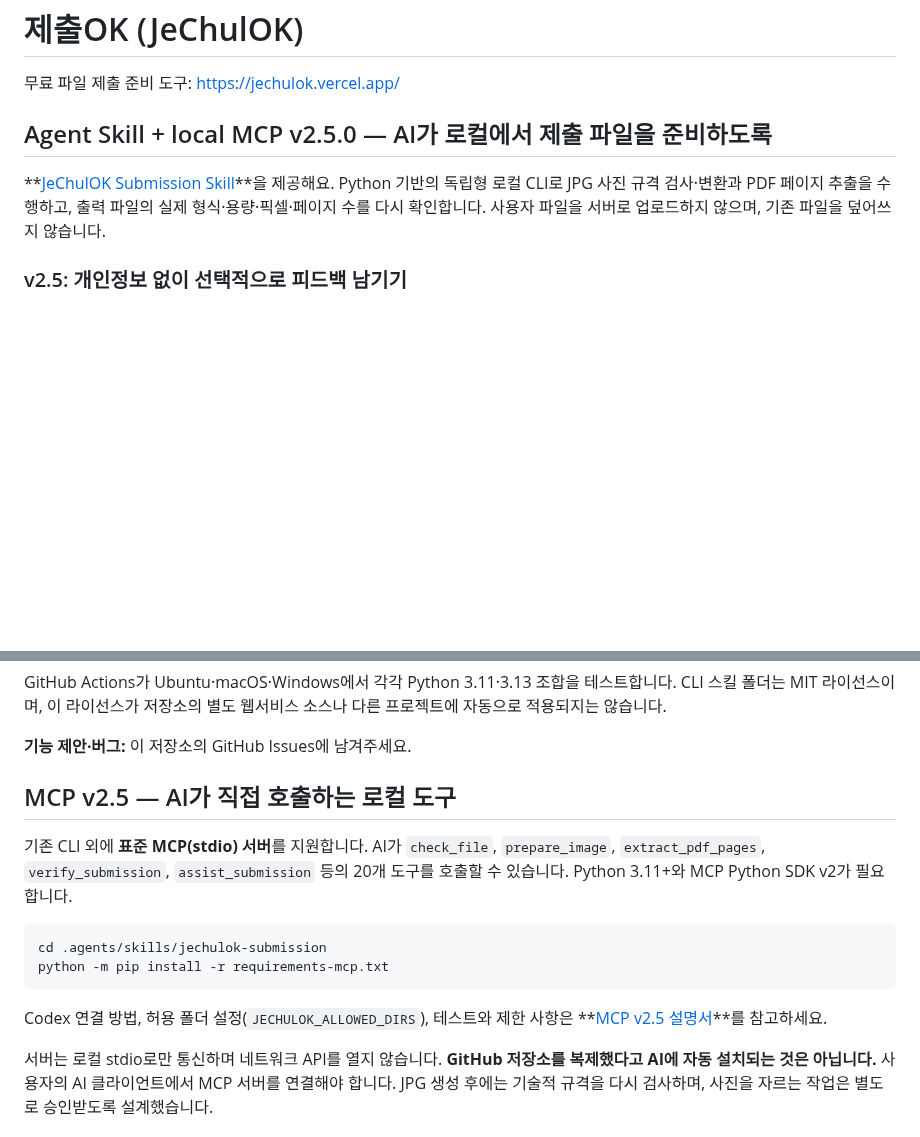
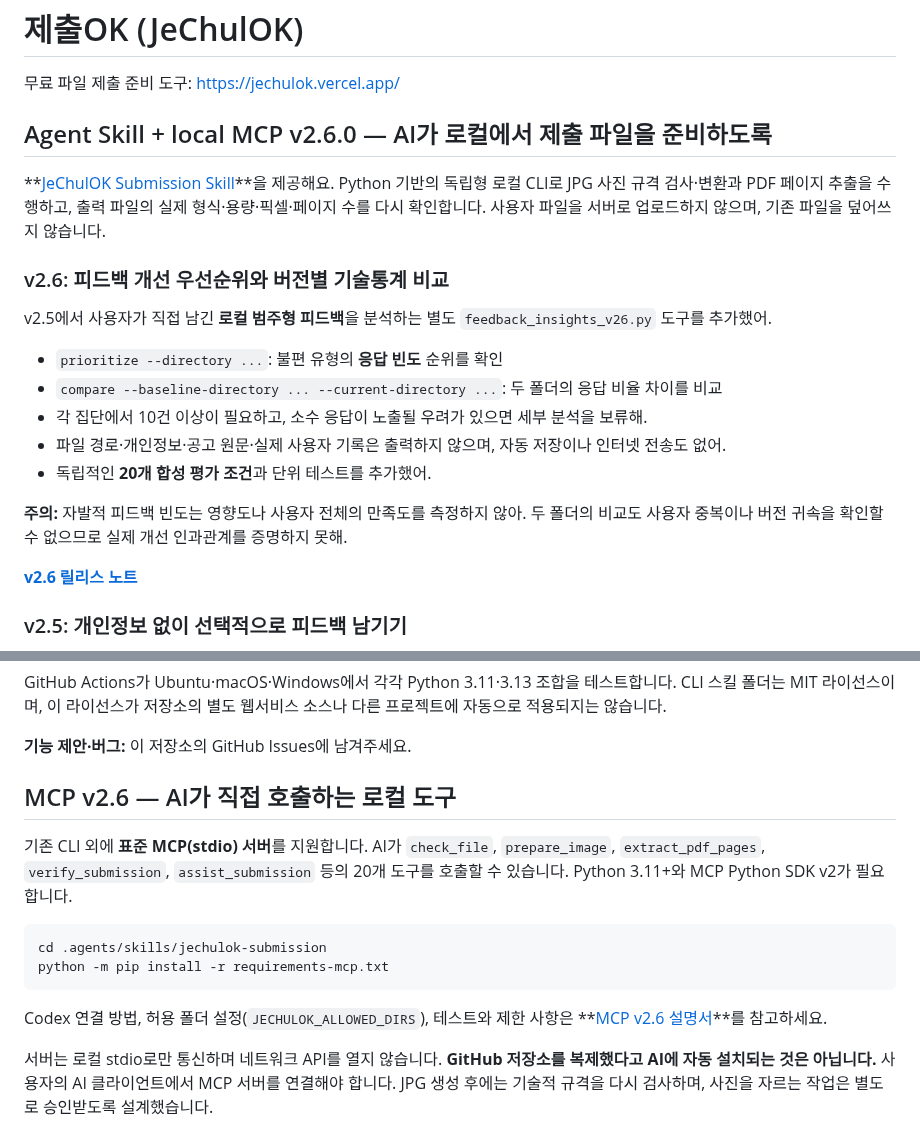
Before and after one commit to parksy1625/jechulok, a Markdown page: README.md, 2 parts joined by grey strips. GitHub-like rendering; blank space fills up the shorter version.

Commit message:
docs(v2.6): local frequency insights, privacy thresholds and causal-inference limits

````diff
--- a/README.md
+++ b/README.md
@@ -2,9 +2,29 @@
 
 무료 파일 제출 준비 도구: https://jechulok.vercel.app/
 
-## Agent Skill + local MCP v2.5.0 — AI가 로컬에서 제출 파일을 준비하도록
+## Agent Skill + local MCP v2.6.0 — AI가 로컬에서 제출 파일을 준비하도록
 
 **[JeChulOK Submission Skill](.agents/skills/jechulok-submission/SKILL.md)**을 제공해요. Python 기반의 독립형 로컬 CLI로 JPG 사진 규격 검사·변환과 PDF 페이지 추출을 수행하고, 출력 파일의 실제 형식·용량·픽셀·페이지 수를 다시 확인합니다. 사용자 파일을 서버로 업로드하지 않으며, 기존 파일을 덮어쓰지 않습니다.
+
+### v2.6: 피드백 개선 우선순위와 버전별 기술통계 비교
+
+v2.5에서 사용자가 직접 남긴 **로컬 범주형 피드백**을 분석하는
+별도 `feedback_insights_v26.py` 도구를 추가했어.
+
+- `prioritize --directory ...`: 불편 유형의 **응답 빈도** 순위를 확인
+- `compare --baseline-directory ... --current-directory ...`:
+  두 폴더의 응답 비율 차이를 비교
+- 각 집단에서 10건 이상이 필요하고, 소수 응답이 노출될 우려가
+  있으면 세부 분석을 보류해.
+- 파일 경로·개인정보·공고 원문·실제 사용자 기록은 출력하지 않으며,
+  자동 저장이나 인터넷 전송도 없어.
+- 독립적인 **20개 합성 평가 조건**과 단위 테스트를 추가했어.
+
+**주의:** 자발적 피드백 빈도는 영향도나 사용자 전체의 만족도를
+측정하지 않아. 두 폴더의 비교도 사용자 중복이나 버전 귀속을
+확인할 수 없으므로 실제 개선 인과관계를 증명하지 못해.
+
+**[v2.6 릴리스 노트](.agents/skills/jechulok-submission/RELEASE_NOTES_v26.md)**
 
 ### v2.5: 개인정보 없이 선택적으로 피드백 남기기
 
@@ -381,7 +401,7 @@ GitHub Actions가 Ubuntu·macOS·Windows에서 각각 Python 3.11·3.13 조합
 **기능 제안·버그:** 이 저장소의 GitHub Issues에 남겨주세요.
 
 
-## MCP v2.5 — AI가 직접 호출하는 로컬 도구
+## MCP v2.6 — AI가 직접 호출하는 로컬 도구
 
 기존 CLI 외에 **표준 MCP(stdio) 서버**를 지원합니다. AI가 `check_file`,
 `prepare_image`, `extract_pdf_pages`, `verify_submission`, `assist_submission` 등의 20개 도구를
@@ -393,7 +413,7 @@ python -m pip install -r requirements-mcp.txt
 ```
 
 Codex 연결 방법, 허용 폴더 설정(`JECHULOK_ALLOWED_DIRS`), 테스트와 제한 사항은
-**[MCP v2.5 설명서](.agents/skills/jechulok-submission/MCP.md)**를 참고하세요.
+**[MCP v2.6 설명서](.agents/skills/jechulok-submission/MCP.md)**를 참고하세요.
 
 서버는 로컬 stdio로만 통신하며 네트워크 API를 열지 않습니다.
 **GitHub 저장소를 복제했다고 AI에 자동 설치되는 것은 아닙니다.** 사용자의
````
